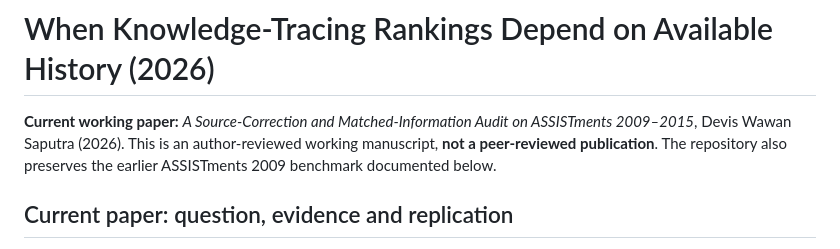
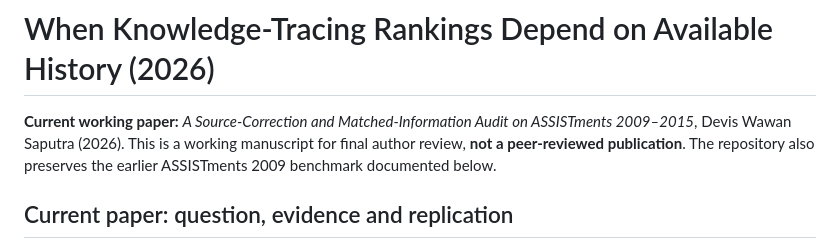
Before and after one commit to devissaputra/knowledge_tracing_benchmark, a Markdown page: README.md, the part around the change. Rendered like a GitHub page.

Commit message:
docs: clarify manuscript author-review status

```diff
--- a/README.md
+++ b/README.md
@@ -1,6 +1,6 @@
 # When Knowledge-Tracing Rankings Depend on Available History (2026)
 
-**Current working paper:** *A Source-Correction and Matched-Information Audit on ASSISTments 2009–2015*, Devis Wawan Saputra (2026). This is an author-reviewed working manuscript, **not a peer-reviewed publication**. The repository also preserves the earlier ASSISTments 2009 benchmark documented below.
+**Current working paper:** *A Source-Correction and Matched-Information Audit on ASSISTments 2009–2015*, Devis Wawan Saputra (2026). This is a working manuscript for final author review, **not a peer-reviewed publication**. The repository also preserves the earlier ASSISTments 2009 benchmark documented below.
 
 ## Current paper: question, evidence and replication
 
```
